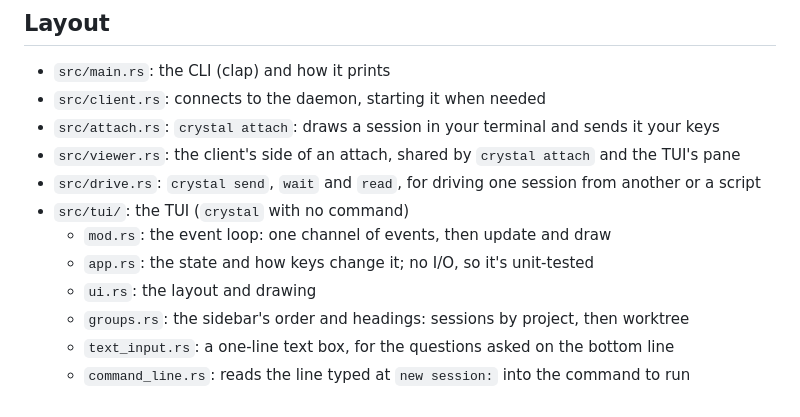
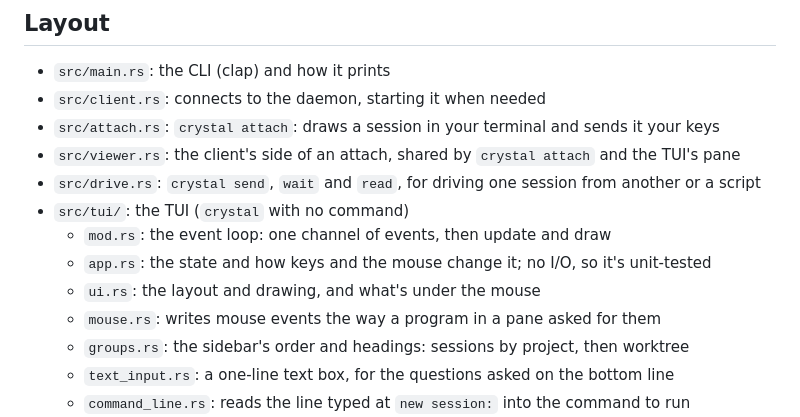
Before and after one commit to gabalexander/crystal, a Markdown page: AGENTS.md, the part around the change. Rendered like a GitHub page.

```diff
--- a/AGENTS.md
+++ b/AGENTS.md
@@ -40,8 +40,9 @@ is: it's the one request every version must understand.
 - `src/drive.rs`: `crystal send`, `wait` and `read`, for driving one session from another or a script
 - `src/tui/`: the TUI (`crystal` with no command)
   - `mod.rs`: the event loop: one channel of events, then update and draw
-  - `app.rs`: the state and how keys change it; no I/O, so it's unit-tested
-  - `ui.rs`: the layout and drawing
+  - `app.rs`: the state and how keys and the mouse change it; no I/O, so it's unit-tested
+  - `ui.rs`: the layout and drawing, and what's under the mouse
+  - `mouse.rs`: writes mouse events the way a program in a pane asked for them
   - `groups.rs`: the sidebar's order and headings: sessions by project, then worktree
   - `text_input.rs`: a one-line text box, for the questions asked on the bottom line
   - `command_line.rs`: reads the line typed at `new session:` into the command to run
```
Also changed, not shown: README.md (+6 -0 lines).
